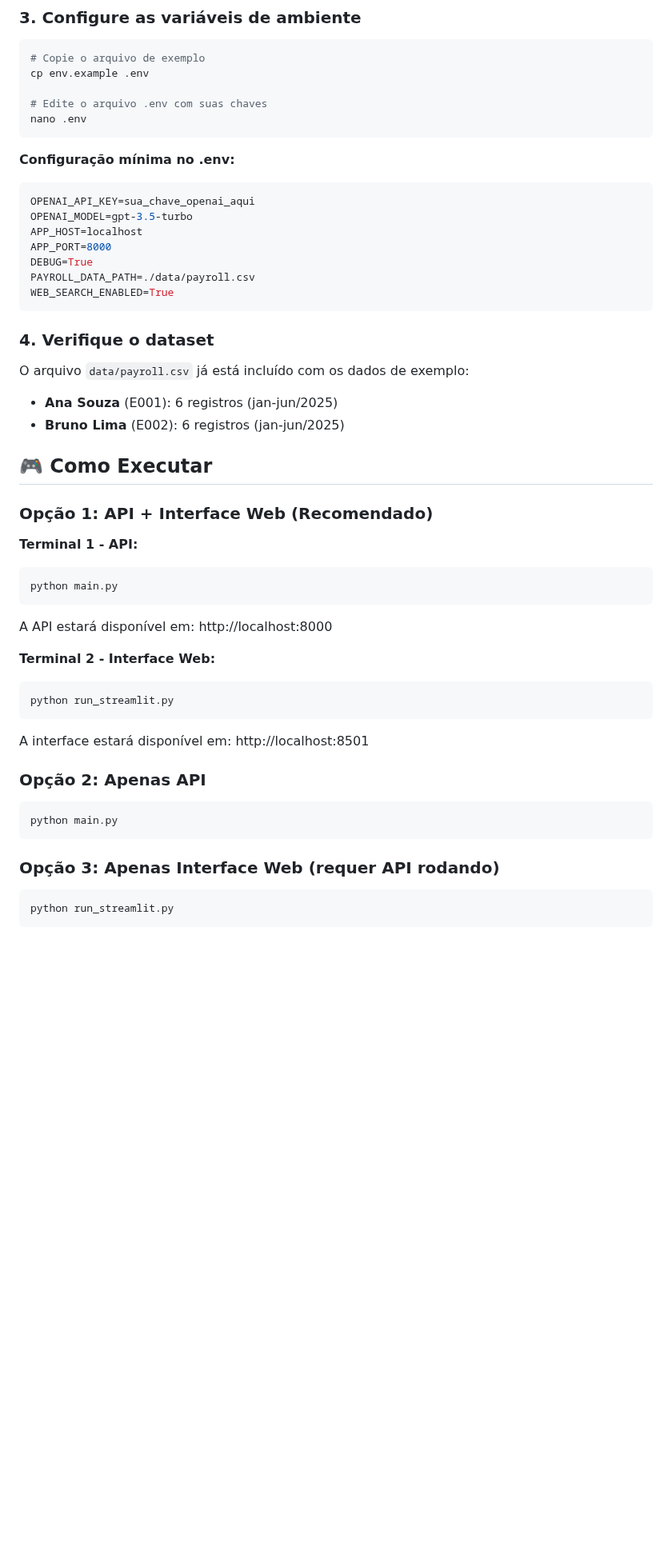
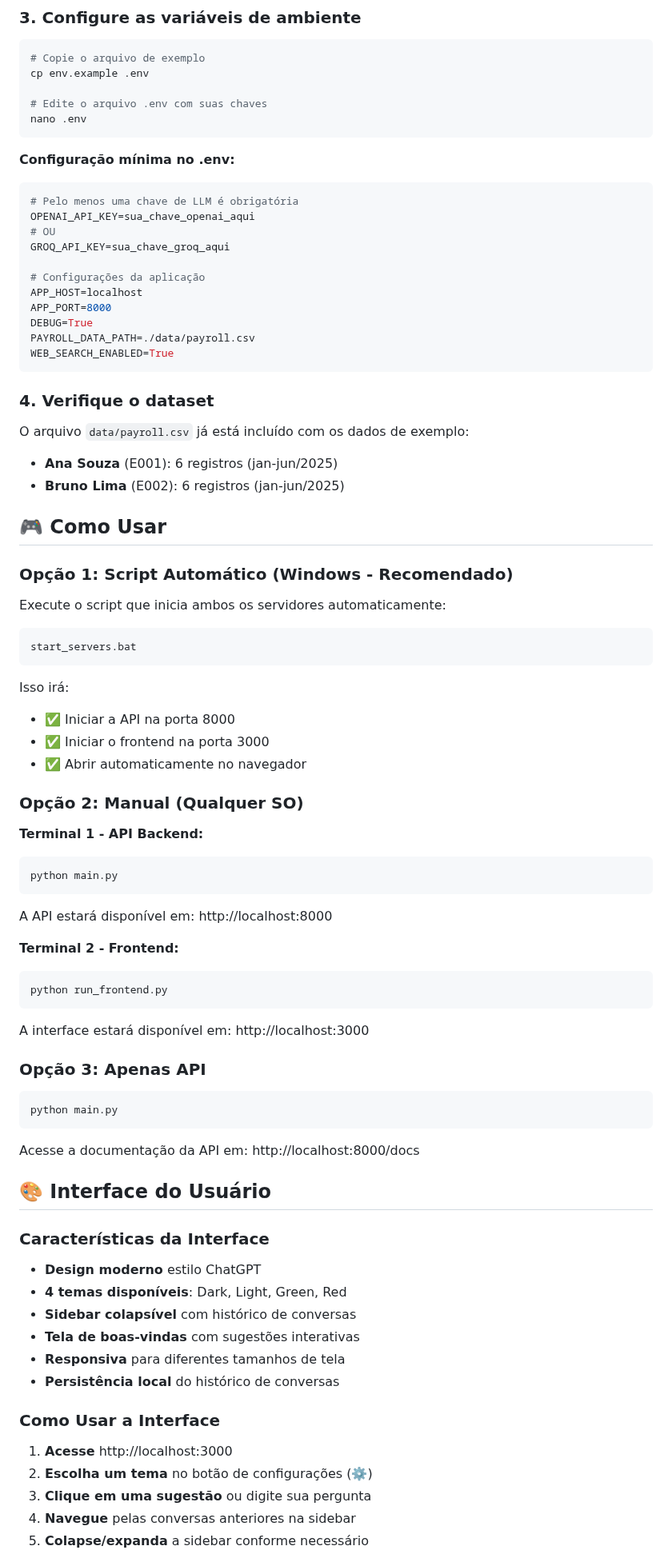
Before and after one commit to Lucas3079/Python-Chatbot-Reupload, a Markdown page: README.md, the part around one of its changes. Shown at 80% size. Drawn GitHub-style; blank space fills up the shorter version.

````diff
--- a/README.md
+++ b/README.md
@@ -79,8 +89,12 @@ nano .env
 
 **Configuração mínima no .env:**
 ```env
+# Pelo menos uma chave de LLM é obrigatória
 OPENAI_API_KEY=sua_chave_openai_aqui
-OPENAI_MODEL=gpt-3.5-turbo
+# OU
+GROQ_API_KEY=sua_chave_groq_aqui
+
+# Configurações da aplicação
 APP_HOST=localhost
 APP_PORT=8000
 DEBUG=True
@@ -93,28 +107,55 @@ O arquivo `data/payroll.csv` já está incluído com os dados de exemplo:
 - **Ana Souza** (E001): 6 registros (jan-jun/2025)
 - **Bruno Lima** (E002): 6 registros (jan-jun/2025)
 
-## 🎮 Como Executar
+## 🎮 Como Usar
 
-### Opção 1: API + Interface Web (Recomendado)
+### Opção 1: Script Automático (Windows - Recomendado)
 
-**Terminal 1 - API:**
+Execute o script que inicia ambos os servidores automaticamente:
+
+```bash
+start_servers.bat
+```
+
+Isso irá:
+- ✅ Iniciar a API na porta 8000
+- ✅ Iniciar o frontend na porta 3000
+- ✅ Abrir automaticamente no navegador
+
+### Opção 2: Manual (Qualquer SO)
+
+**Terminal 1 - API Backend:**
 ```bash
 python main.py
 ```
 A API estará disponível em: http://localhost:8000
 
-**Terminal 2 - Interface Web:**
+**Terminal 2 - Frontend:**
 ```bash
-python run_streamlit.py
+python run_frontend.py
 ```
-A interface estará disponível em: http://localhost:8501
+A interface estará disponível em: http://localhost:3000
 
-### Opção 2: Apenas API
+### Opção 3: Apenas API
 ```bash
 python main.py
 ```
+Acesse a documentação da API em: http://localhost:8000/docs
 
-### Opção 3: Apenas Interface Web (requer API rodando)
-```bash
-python run_streamlit.py
-```
+## 🎨 Interface do Usuário
+
+### Características da Interface
+- **Design moderno** estilo ChatGPT
+- **4 temas disponíveis**: Dark, Light, Green, Red
+- **Sidebar colapsível** com histórico de conversas
+- **Tela de boas-vindas** com sugestões interativas
+- **Responsiva** para diferentes tamanhos de tela
+- **Persistência local** do histórico de conversas
+
+### Como Usar a Interface
+1. **Acesse** http://localhost:3000
+2. **Escolha um tema** no botão de configurações (⚙️)
+3. **Clique em uma sugestão** ou digite sua pergunta
+4. **Navegue** pelas conversas anteriores na sidebar
+5. **Colapse/expanda** a sidebar conforme necessário
+
````
Also changed, not shown: other parts of README.md (+48 -13 lines).
